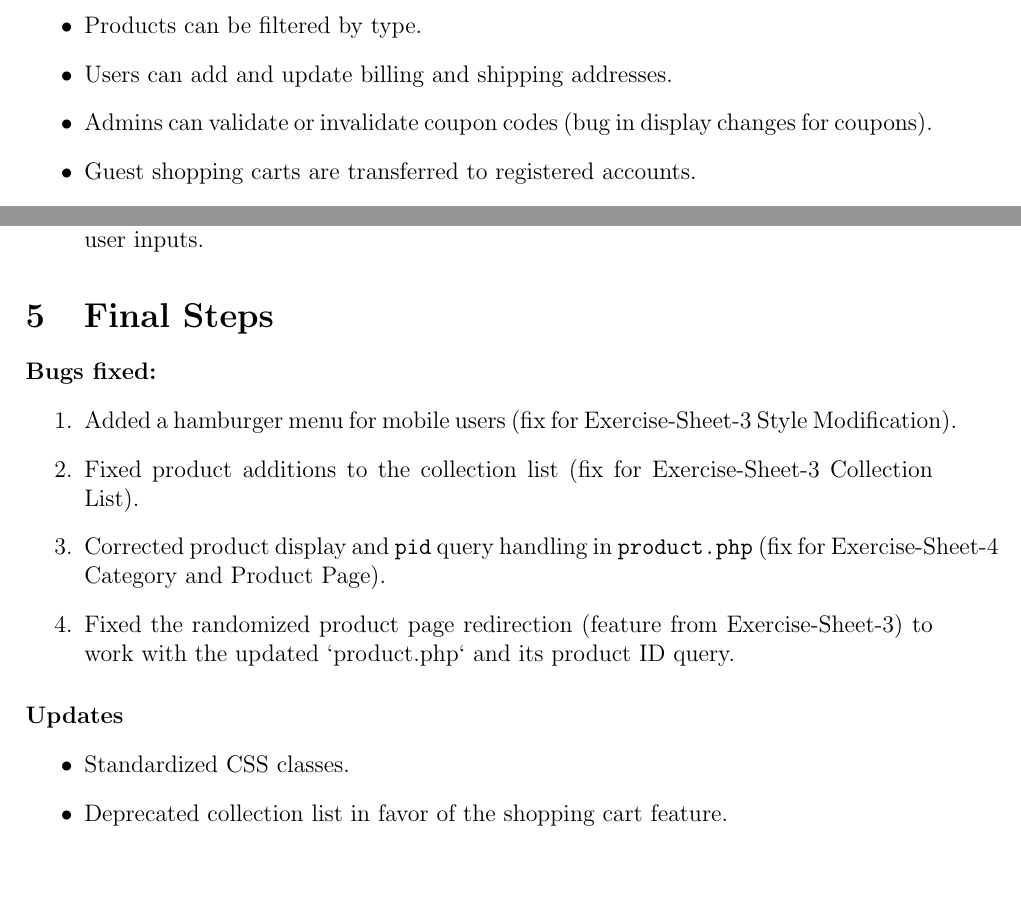
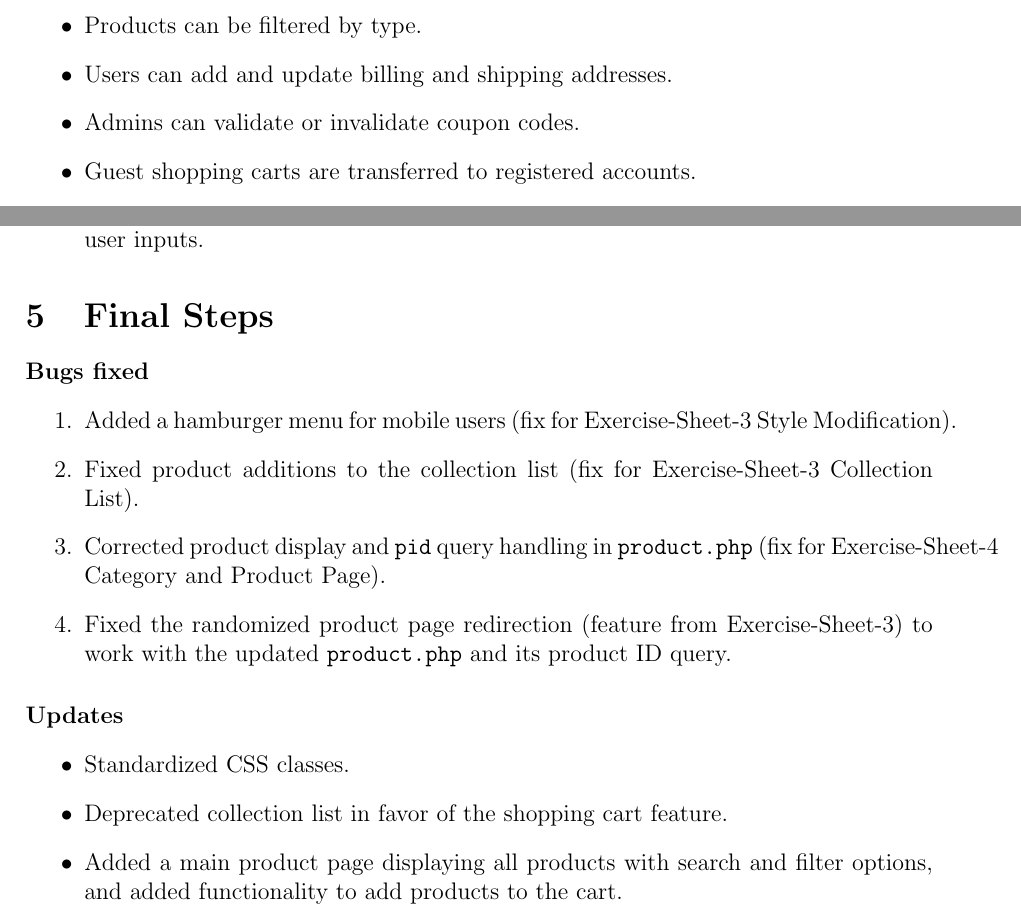
Before and after one commit to duckswims/pokemon-webshop, a LaTeX problem sheet (Exercise-Sheet-5/LaTeX/Exercise5.tex, which reads Exercise-Sheet-5/LaTeX/Tasks/4.tex, Exercise-Sheet-5/LaTeX/Tasks/5.tex): two parts of page 2 of 3, joined at a grey line, cut so that both start at the same text, the shorter picture padded with empty space. Compiled offline with pdfLaTeX.

Commit message:
info updated

```diff
--- a/Exercise-Sheet-5/LaTeX/Tasks/4.tex
+++ b/Exercise-Sheet-5/LaTeX/Tasks/4.tex
@@ -4,7 +4,7 @@
     \item Products and orders are searchable by their IDs.
     \item Products can be filtered by type.
     \item Users can add and update billing and shipping addresses.
-    \item Admins can validate or invalidate coupon codes (bug in display changes for coupons).
+    \item Admins can validate or invalidate coupon codes.
     \item Guest shopping carts are transferred to registered accounts.
     \item Pokémon type emojis are displayed at random positions when the corresponding type is clicked.
     \item An error page is redirected with a custom error message sourced from other files or user inputs.
--- a/Exercise-Sheet-5/LaTeX/Tasks/5.tex
+++ b/Exercise-Sheet-5/LaTeX/Tasks/5.tex
@@ -1,15 +1,16 @@
 \section{Final Steps}
 
-\paragraph{Bugs fixed:}
+\paragraph{Bugs fixed}
 \begin{enumerate}
     \item Added a hamburger menu for mobile users (fix for Exercise-Sheet-3 Style Modification).
     \item Fixed product additions to the collection list (fix for Exercise-Sheet-3 Collection List).
     \item Corrected product display and \texttt{pid} query handling in \texttt{product.php} (fix for Exercise-Sheet-4 Category and Product Page).
-    \item Fixed the randomized product page redirection (feature from Exercise-Sheet-3) to work with the updated `product.php` and its product ID query.
+    \item Fixed the randomized product page redirection (feature from Exercise-Sheet-3) to work with the updated \texttt{product.php} and its product ID query.
 \end{enumerate}
 
 \paragraph{Updates}
 \begin{itemize}
     \item Standardized CSS classes.
     \item Deprecated collection list in favor of the shopping cart feature.
+    \item Added a main product page displaying all products with search and filter options, and added functionality to add products to the cart.
 \end{itemize}
```
Also changed, not shown: CHANGELOG.md.
